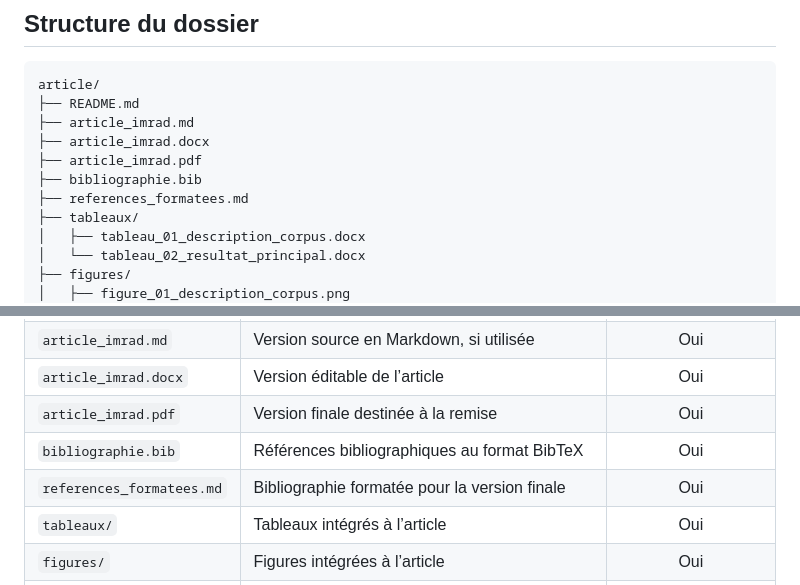
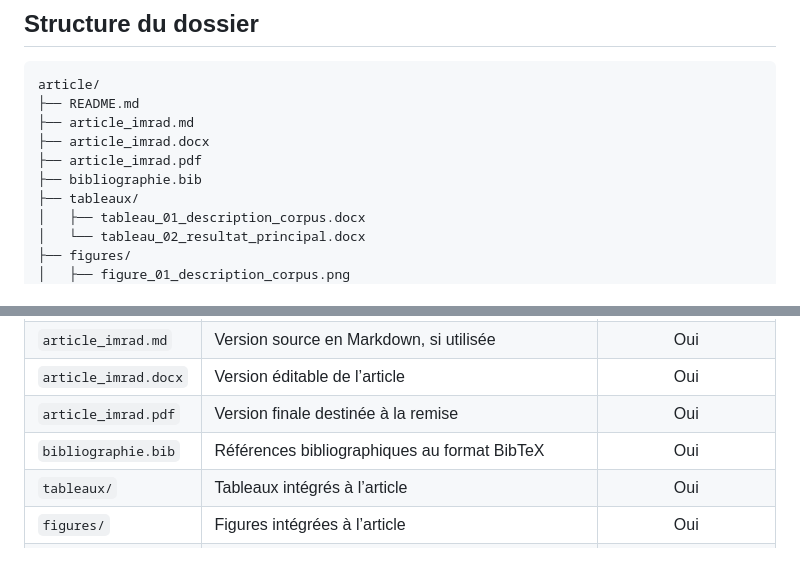
Before and after one commit to FrancisLa/Langues_de_specialite, a Markdown page: article/README.md, 2 parts joined by grey strips. Drawn GitHub-style; blank space fills up the shorter version.

```diff
--- a/article/README.md
+++ b/article/README.md
@@ -26,7 +26,6 @@ article/
 ├── article_imrad.docx
 ├── article_imrad.pdf
 ├── bibliographie.bib
-├── references_formatees.md
 ├── tableaux/
 │   ├── tableau_01_description_corpus.docx
 │   └── tableau_02_resultat_principal.docx
@@ -46,7 +45,6 @@ article/
 | `article_imrad.docx` | Version éditable de l’article | Oui |
 | `article_imrad.pdf` | Version finale destinée à la remise | Oui |
 | `bibliographie.bib` | Références bibliographiques au format BibTeX | Oui |
-| `references_formatees.md` | Bibliographie formatée pour la version finale | Oui |
 | `tableaux/` | Tableaux intégrés à l’article | Oui |
 | `figures/` | Figures intégrées à l’article | Oui |
 | `annexes/` | Documents complémentaires nécessaires à l’évaluation | Oui |
```
